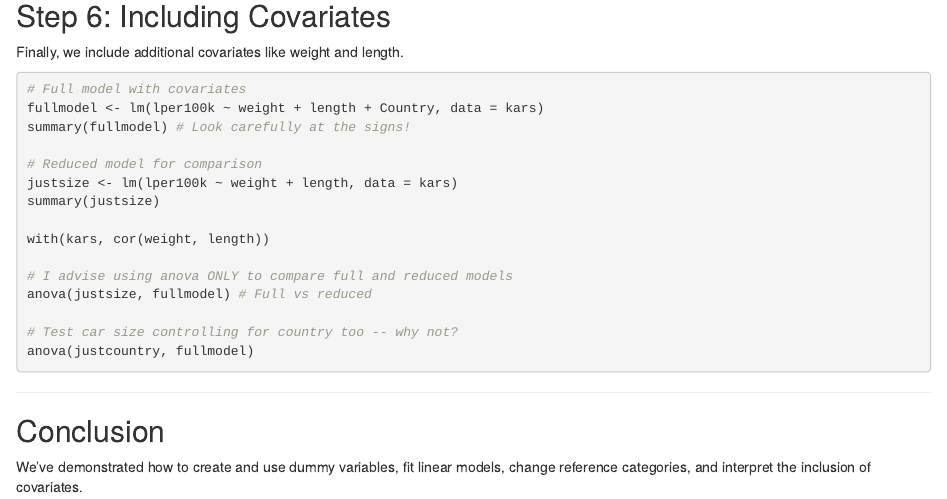
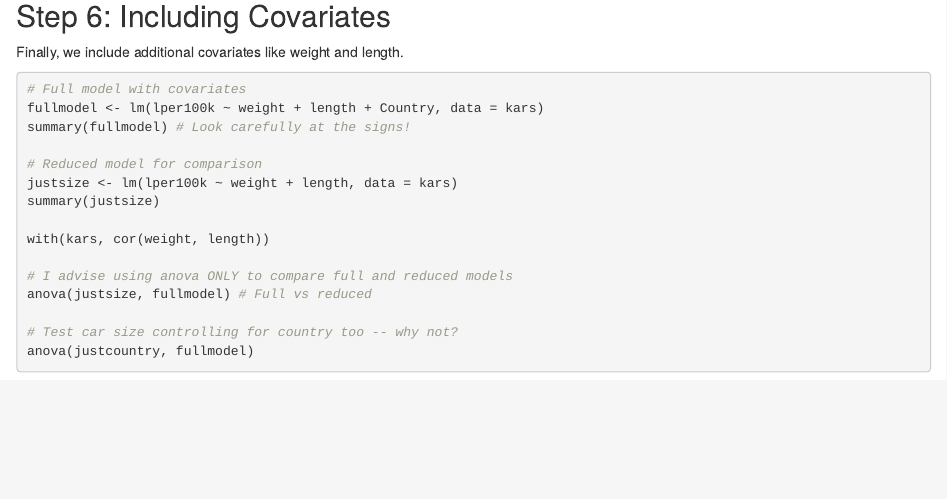
Before and after one commit to dsoave/ST491, an R Markdown document (in-class-demos/RegressionReviewWithR.Rmd): the page in a window 1100 px wide, from 1890 px down. Rendered offline with R 4.5, knitr and Pandoc, with nearby package versions; the code chunks are not run, so their results and figures are left out.

Commit message:
Update RegressionReviewWithR.Rmd

````diff
--- a/in-class-demos/RegressionReviewWithR.Rmd
+++ b/in-class-demos/RegressionReviewWithR.Rmd
@@ -132,7 +132,3 @@ anova(justcountry, fullmodel)
 ```
 
 ---
-
-## Conclusion
-
-We’ve demonstrated how to create and use dummy variables, fit linear models, change reference categories, and interpret the inclusion of covariates.
````
